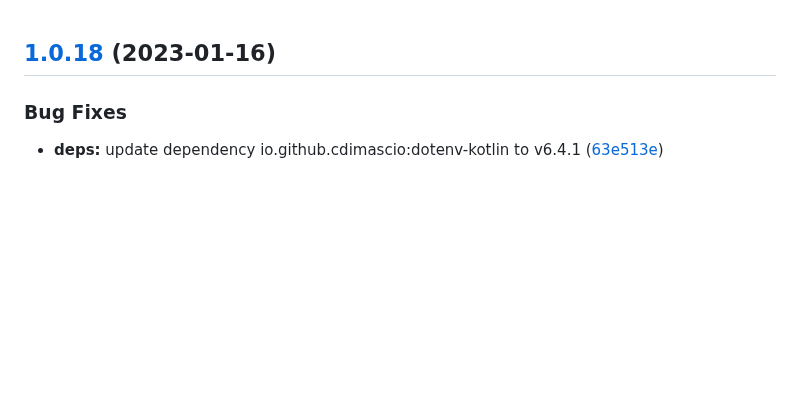
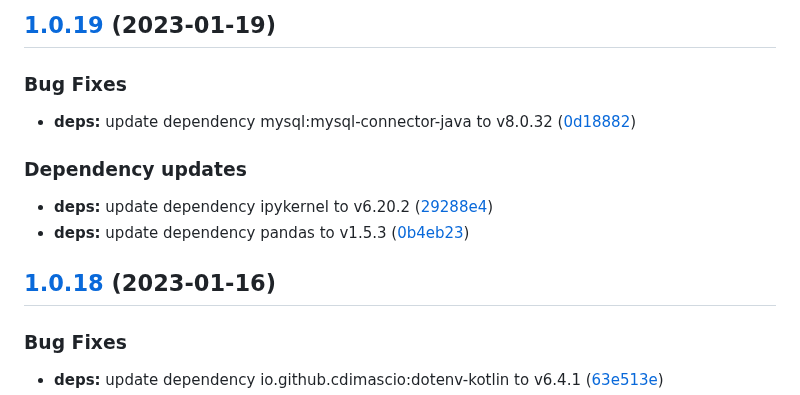
Before and after one commit to w4bo/explain, a Markdown page: CHANGELOG.md, the part around the change. Rendered like a GitHub page; blank space fills up the shorter version.

Commit message:
chore(release): 1.0.19 [skip ci]
## [1.0.19](https://github.com/w4bo/explain/compare/1.0.18...1.0.19) (2023-01-19)

### Bug Fixes

* **deps:** update dependency mysql:mysql-connector-java to v8.0.32 ([0d18882](https://github.com/w4bo/explain/commit/0d18882cd39242b6f17a3b5f21699d1549a32ca7))

### Dependency updates

* **deps:** update dependency ipykernel to v6.20.2 ([29288e4](https://github.com/w4bo/explain/commit/29288e4b3769ca89b9779116a002a79c5ddc3bd8))
* **deps:** update dependency pandas to v1.5.3 ([0b4eb23](https://github.com/w4bo/explain/commit/0b4eb23f107d53d9ead66d40396799cd014e73e8))

```diff
--- a/CHANGELOG.md
+++ b/CHANGELOG.md
@@ -1,3 +1,16 @@
+## [1.0.19](https://github.com/w4bo/explain/compare/1.0.18...1.0.19) (2023-01-19)
+
+
+### Bug Fixes
+
+* **deps:** update dependency mysql:mysql-connector-java to v8.0.32 ([0d18882](https://github.com/w4bo/explain/commit/0d18882cd39242b6f17a3b5f21699d1549a32ca7))
+
+
+### Dependency updates
+
+* **deps:** update dependency ipykernel to v6.20.2 ([29288e4](https://github.com/w4bo/explain/commit/29288e4b3769ca89b9779116a002a79c5ddc3bd8))
+* **deps:** update dependency pandas to v1.5.3 ([0b4eb23](https://github.com/w4bo/explain/commit/0b4eb23f107d53d9ead66d40396799cd014e73e8))
+
 ## [1.0.18](https://github.com/w4bo/explain/compare/1.0.17...1.0.18) (2023-01-16)
 
 
```
